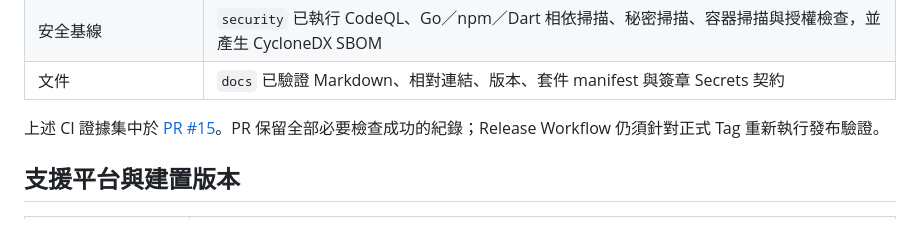
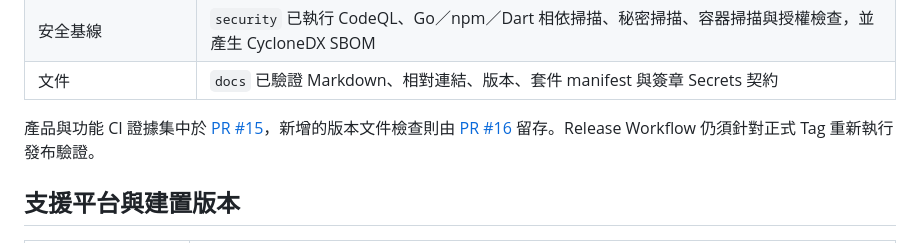
Before and after one commit to Honguan/NexDrop, a Markdown page: docs/release-readiness-v1.0.0.md, the part around one of its changes. Rendered like a GitHub page.

Commit message:
chore: link release evidence runs

```diff
--- a/docs/release-readiness-v1.0.0.md
+++ b/docs/release-readiness-v1.0.0.md
@@ -18,7 +18,7 @@
 | 安全基線 | `security` 已執行 CodeQL、Go／npm／Dart 相依掃描、秘密掃描、容器掃描與授權檢查，並產生 CycloneDX SBOM |
 | 文件 | `docs` 已驗證 Markdown、相對連結、版本、套件 manifest 與簽章 Secrets 契約 |
 
-上述 CI 證據集中於 [PR #15](https://github.com/Honguan/NexDrop/pull/15)。PR 保留全部必要檢查成功的紀錄；Release Workflow 仍須針對正式 Tag 重新執行發布驗證。
+產品與功能 CI 證據集中於 [PR #15](https://github.com/Honguan/NexDrop/pull/15)，新增的版本文件檢查則由 [PR #16](https://github.com/Honguan/NexDrop/pull/16) 留存。Release Workflow 仍須針對正式 Tag 重新執行發布驗證。
 
 ## 支援平台與建置版本
 
```
Also changed, not shown: other parts of docs/release-readiness-v1.0.0.md (+1 -1 lines).
